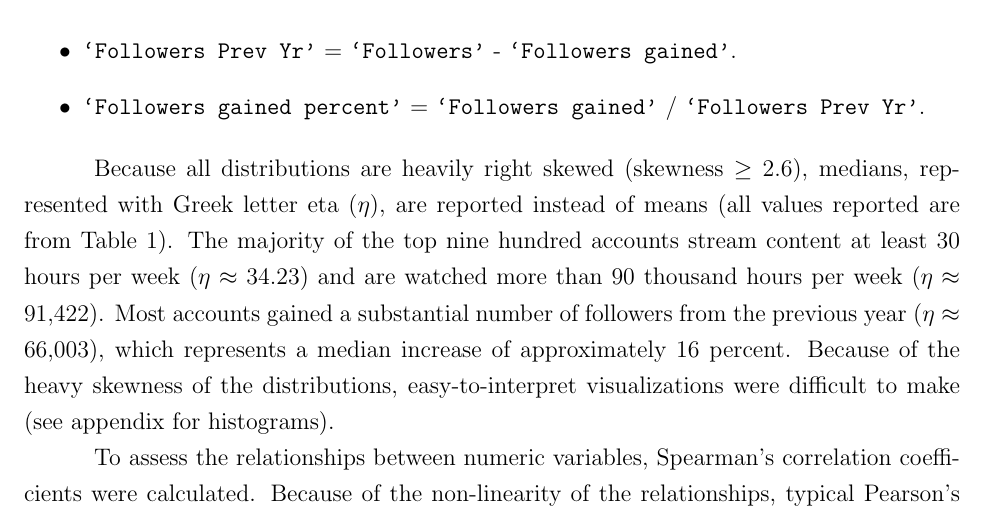
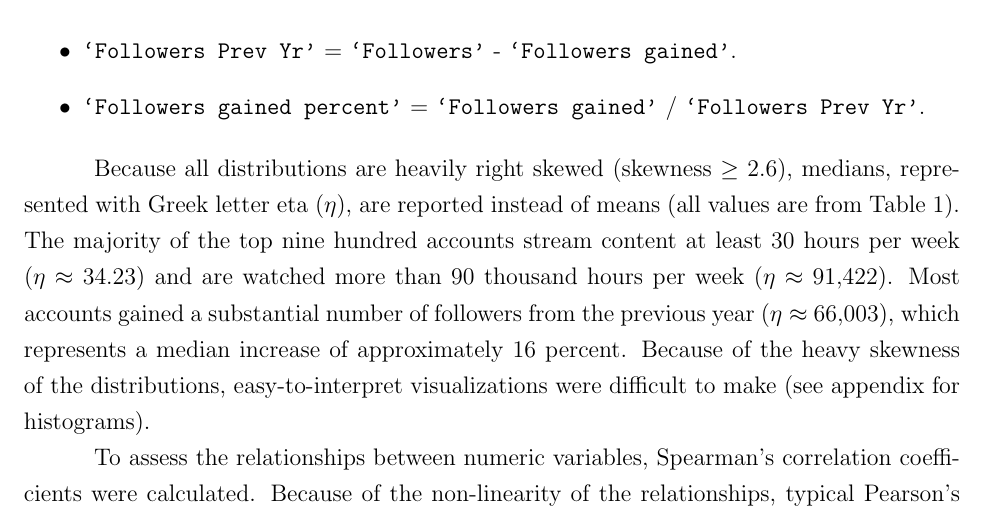
Before and after one commit to matthewacarson/Stat_Crunch_Competition, a LaTeX document (LaTeX_report/final_report.tex): part of page 4 of 5, cut so that both start at the same text. Compiled offline with pdfLaTeX.

Commit message:
Auto commit

```diff
--- a/LaTeX_report/final_report.tex
+++ b/LaTeX_report/final_report.tex
@@ -62,7 +62,7 @@ Additional statistics were calculated as well:
 	\item \texttt{`Followers gained percent’} = \texttt{`Followers gained’} / \texttt{`Followers Prev Yr’}.
 \end{itemize}
 
-Because all distributions are heavily right skewed (skewness $\geq$ 2.6), medians, represented with Greek letter eta ($\eta$), are reported instead of means (all values reported are from Table \ref{fig:summary_stats}). The majority of the top nine hundred accounts stream content at least 30 hours per week ($\eta \approx$ 34.23) and are watched more than 90 thousand hours per week $(\eta \approx$ 91,422). Most accounts gained a substantial number of followers from the previous year ($\eta \approx$ 66,003), which represents a median increase of approximately 16 percent. Because of the heavy skewness of the distributions, easy-to-interpret visualizations were difficult to make (see appendix for histograms).
+Because all distributions are heavily right skewed (skewness $\geq$ 2.6), medians, represented with Greek letter eta ($\eta$), are reported instead of means (all values are from Table \ref{fig:summary_stats}). The majority of the top nine hundred accounts stream content at least 30 hours per week ($\eta \approx$ 34.23) and are watched more than 90 thousand hours per week $(\eta \approx$ 91,422). Most accounts gained a substantial number of followers from the previous year ($\eta \approx$ 66,003), which represents a median increase of approximately 16 percent. Because of the heavy skewness of the distributions, easy-to-interpret visualizations were difficult to make (see appendix for histograms).
 
 \begin{table}[t]
   \centering
```
